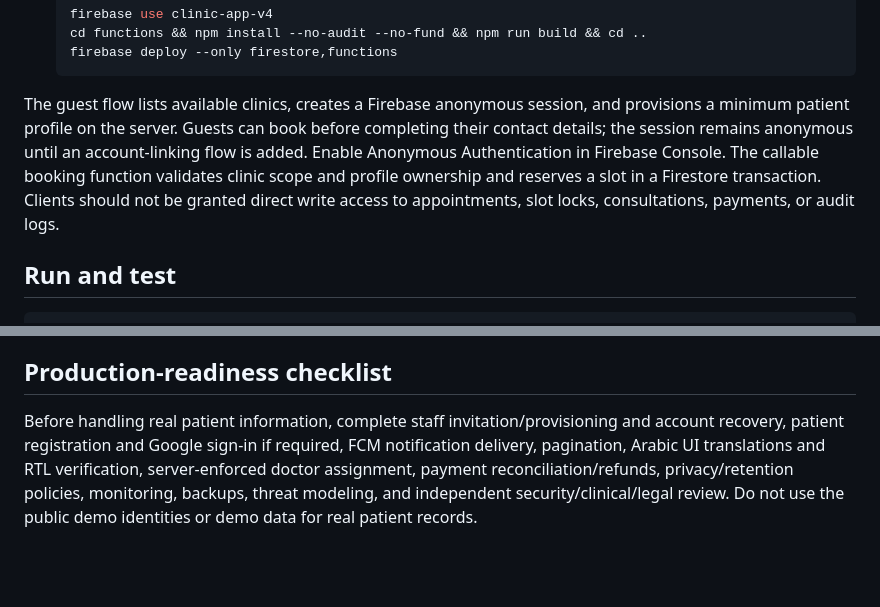
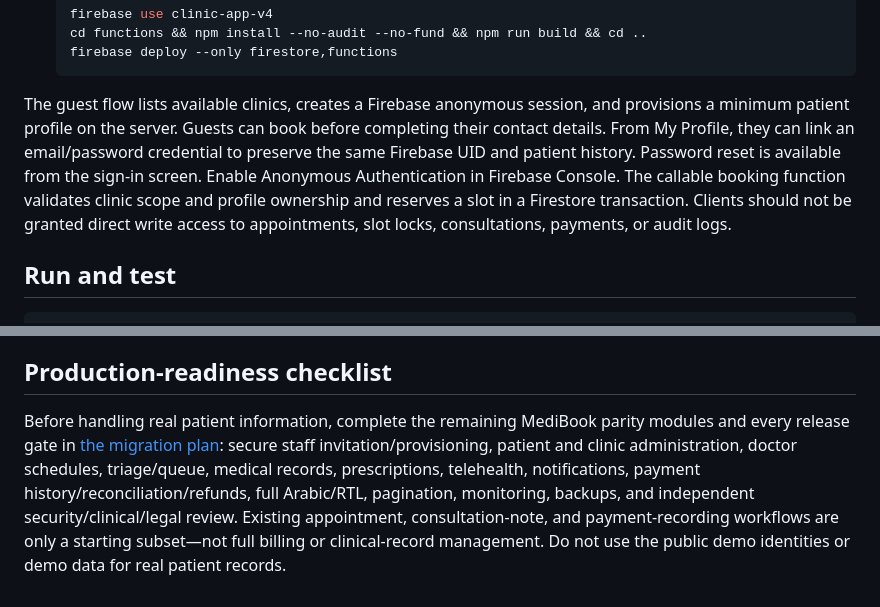
Before and after one commit to 3bdalla3adil/clinicflow, a Markdown page: README.md, 2 parts joined by grey strips. Rendered like a GitHub page; blank space fills up the shorter version.

Commit message:
docs: align ClinicFlow readiness notes with account linking and parity plan

````diff
--- a/README.md
+++ b/README.md
@@ -31,7 +31,7 @@ Roles supported by the data model: `ADMIN`, `RECEPTION`, `DOCTOR`, `ACCOUNTANT`,
    firebase deploy --only firestore,functions
    ```
 
-The guest flow lists available clinics, creates a Firebase anonymous session, and provisions a minimum patient profile on the server. Guests can book before completing their contact details; the session remains anonymous until an account-linking flow is added. Enable Anonymous Authentication in Firebase Console. The callable booking function validates clinic scope and profile ownership and reserves a slot in a Firestore transaction. Clients should not be granted direct write access to appointments, slot locks, consultations, payments, or audit logs.
+The guest flow lists available clinics, creates a Firebase anonymous session, and provisions a minimum patient profile on the server. Guests can book before completing their contact details. From My Profile, they can link an email/password credential to preserve the same Firebase UID and patient history. Password reset is available from the sign-in screen. Enable Anonymous Authentication in Firebase Console. The callable booking function validates clinic scope and profile ownership and reserves a slot in a Firestore transaction. Clients should not be granted direct write access to appointments, slot locks, consultations, payments, or audit logs.
 
 ## Run and test
 
@@ -51,4 +51,4 @@ The `.github/workflows/clinicflow.yml` workflow runs analysis, tests, and a Clou
 
 ## Production-readiness checklist
 
-Before handling real patient information, complete staff invitation/provisioning and account recovery, patient registration and Google sign-in if required, FCM notification delivery, pagination, Arabic UI translations and RTL verification, server-enforced doctor assignment, payment reconciliation/refunds, privacy/retention policies, monitoring, backups, threat modeling, and independent security/clinical/legal review. Do not use the public demo identities or demo data for real patient records.
+Before handling real patient information, complete the remaining MediBook parity modules and every release gate in [the migration plan](docs/medibook-feature-parity.md): secure staff invitation/provisioning, patient and clinic administration, doctor schedules, triage/queue, medical records, prescriptions, telehealth, notifications, payment history/reconciliation/refunds, full Arabic/RTL, pagination, monitoring, backups, and independent security/clinical/legal review. Existing appointment, consultation-note, and payment-recording workflows are only a starting subset—not full billing or clinical-record management. Do not use the public demo identities or demo data for real patient records.
````
